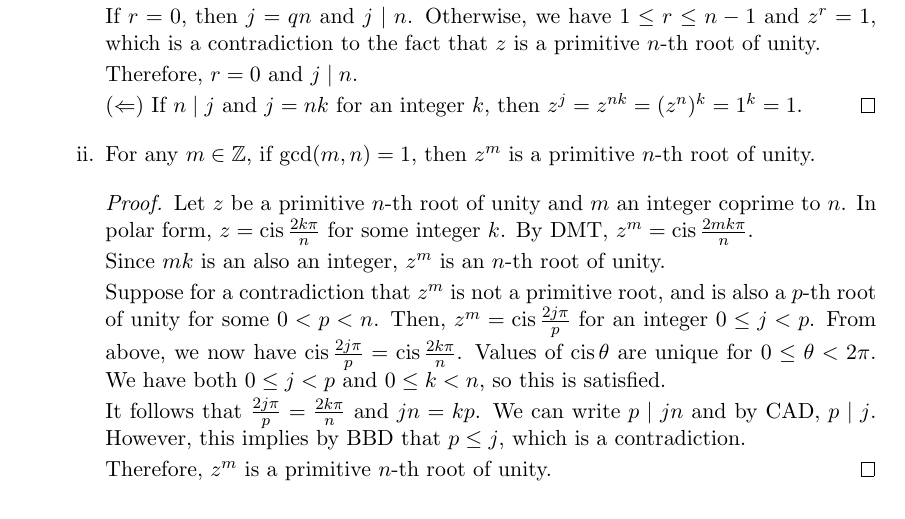
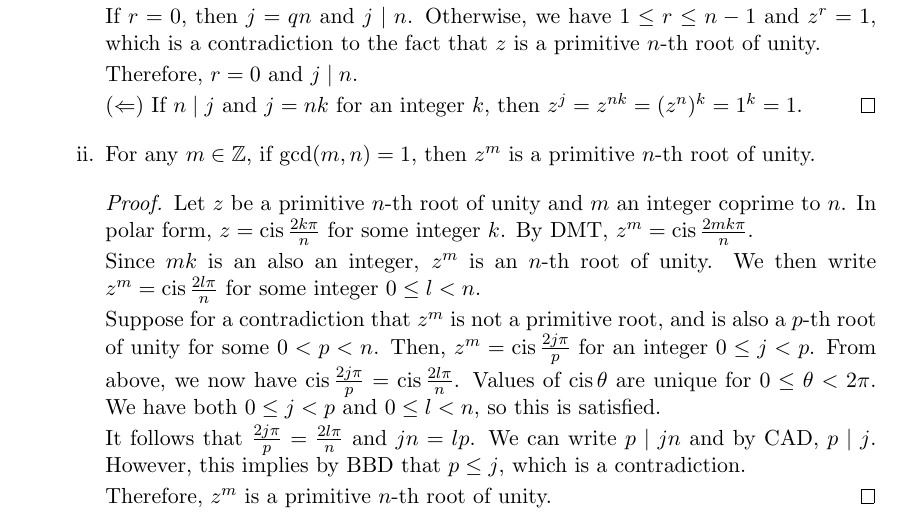
Before and after one commit to RetroCraft/problems, a LaTeX document (MATH135/EP10.tex): part of page 7 of 9, cut so that both start at the same text. Compiled offline with pdfLaTeX.

Commit message:
MATH135/EP10: RP15 fix
Former-commit-id: f42e49dee24617847760779fa5914c837a5feb32

```diff
--- a/MATH135/EP10.tex
+++ b/MATH135/EP10.tex
@@ -413,15 +413,16 @@ if $z^n=1$ and $z^k \neq 1$ for all $1 \leq k \leq n-1$.
                   By DMT, $z^m = \cis \frac{2mk\pi}{n}$.
 
                   Since $mk$ is an also an integer, $z^m$ is an $n$-th root of unity.
+                  We then write $z^m = \cis \frac{2l\pi}{n}$ for some integer $0 \leq l < n$.
 
                   Suppose for a contradiction that $z^m$ is not a primitive root,
                   and is also a $p$-th root of unity for some $0 < p < n$.
                   Then, $z^m = \cis \frac{2j\pi}{p}$ for an integer $0 \leq j < p$.
-                  From above, we now have $\cis\frac{2j\pi}{p} = \cis\frac{2k\pi}{n}$.
+                  From above, we now have $\cis\frac{2j\pi}{p} = \cis\frac{2l\pi}{n}$.
                   Values of $\cis \theta$ are unique for $0 \leq \theta < 2\pi$.
-                  We have both $0 \leq j < p$ and $0 \leq k < n$, so this is satisfied.
+                  We have both $0 \leq j < p$ and $0 \leq l < n$, so this is satisfied.
 
-                  It follows that $\frac{2j\pi}{p} = \frac{2k\pi}{n}$ and $jn = kp$.
+                  It follows that $\frac{2j\pi}{p} = \frac{2l\pi}{n}$ and $jn = lp$.
                   We can write $p \mid jn$ and by CAD, $p \mid j$.
                   However, this implies by BBD that $p \leq j$, which is a contradiction.
 
```
Also changed, not shown: index.md (+1 -0 lines).
